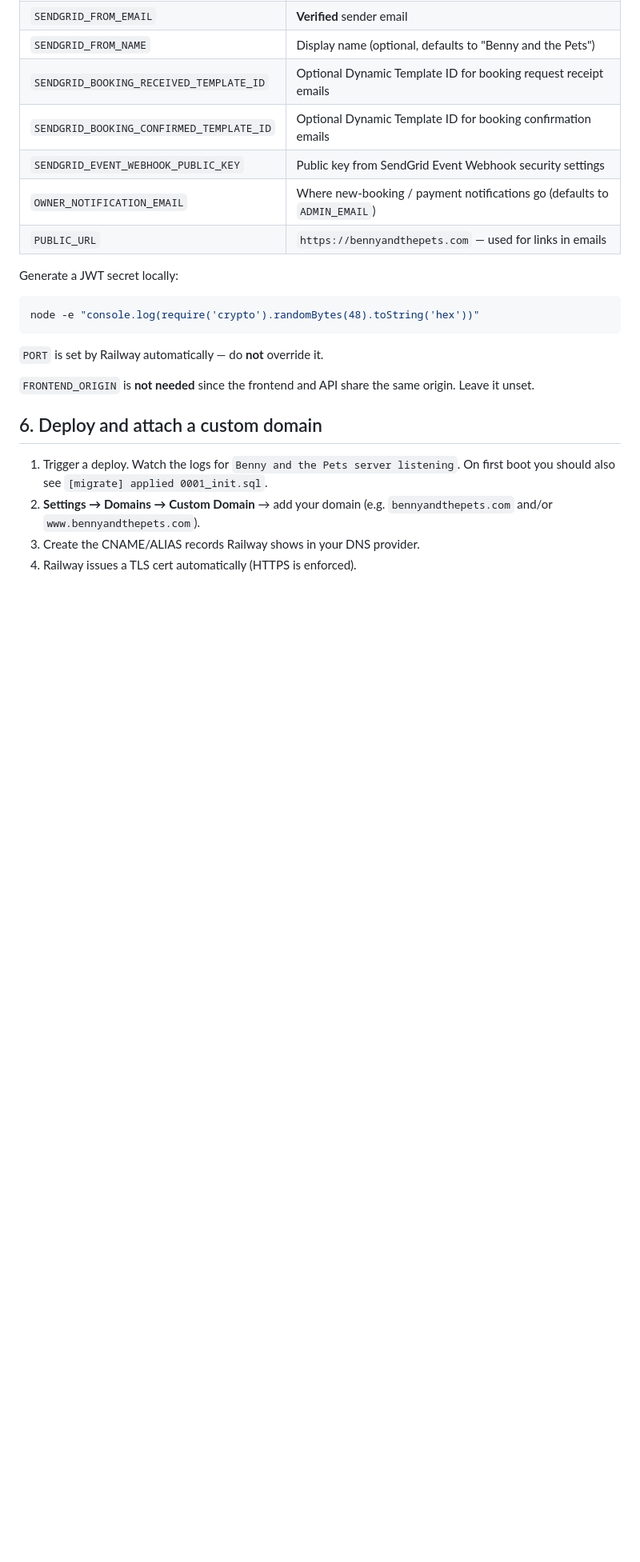
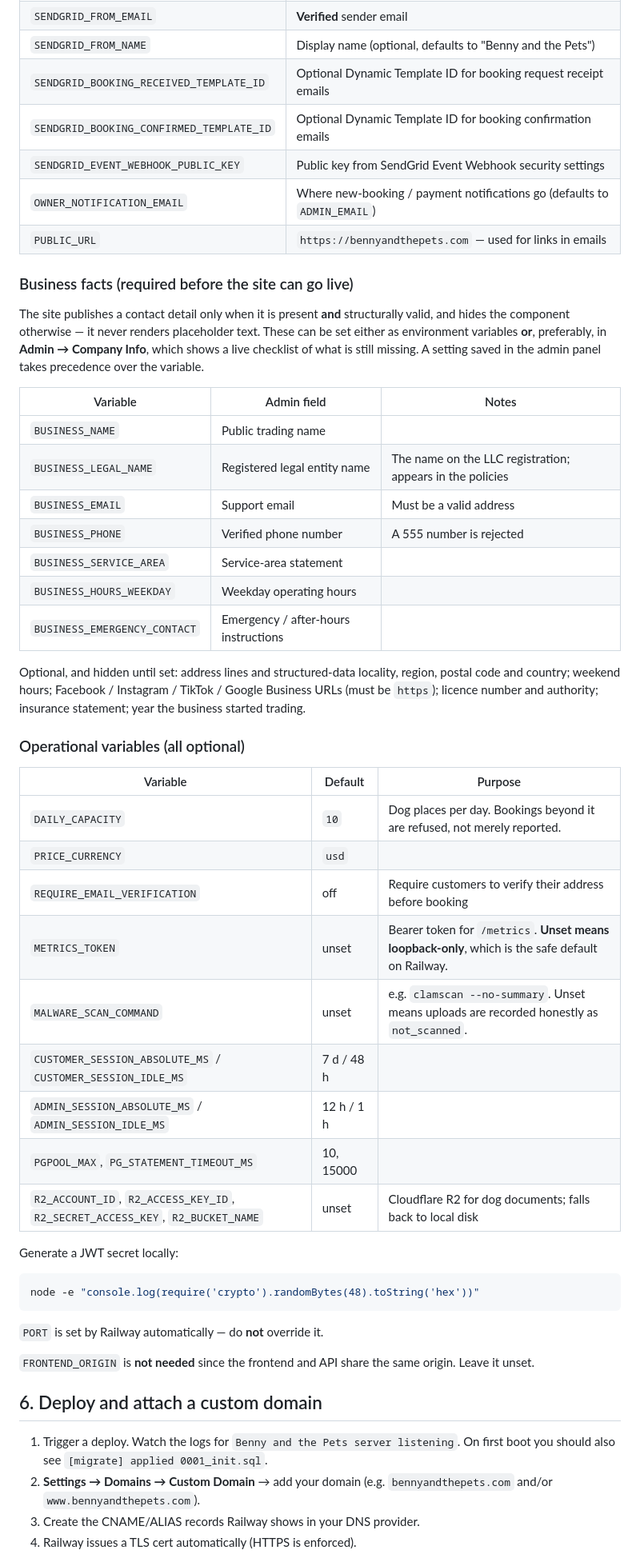
Before and after one commit to corriebyrd2/Benny, a Markdown page: DEPLOY.md, the part around one of its changes. Shown at 80% size. GitHub-like rendering; blank space fills up the shorter version.

````diff
--- a/DEPLOY.md
+++ b/DEPLOY.md
@@ -70,6 +70,43 @@ In the service → **Variables** tab, add:
 | `OWNER_NOTIFICATION_EMAIL` | Where new-booking / payment notifications go (defaults to `ADMIN_EMAIL`) |
 | `PUBLIC_URL` | `https://bennyandthepets.com` — used for links in emails |
 
+### Business facts (required before the site can go live)
+
+The site publishes a contact detail only when it is present **and** structurally
+valid, and hides the component otherwise — it never renders placeholder text.
+These can be set either as environment variables **or**, preferably, in
+**Admin → Company Info**, which shows a live checklist of what is still
+missing. A setting saved in the admin panel takes precedence over the variable.
+
+| Variable | Admin field | Notes |
+| --- | --- | --- |
+| `BUSINESS_NAME` | Public trading name | |
+| `BUSINESS_LEGAL_NAME` | Registered legal entity name | The name on the LLC registration; appears in the policies |
+| `BUSINESS_EMAIL` | Support email | Must be a valid address |
+| `BUSINESS_PHONE` | Verified phone number | A 555 number is rejected |
+| `BUSINESS_SERVICE_AREA` | Service-area statement | |
+| `BUSINESS_HOURS_WEEKDAY` | Weekday operating hours | |
+| `BUSINESS_EMERGENCY_CONTACT` | Emergency / after-hours instructions | |
+
+Optional, and hidden until set: address lines and structured-data locality,
+region, postal code and country; weekend hours; Facebook / Instagram / TikTok /
+Google Business URLs (must be `https`); licence number and authority; insurance
+statement; year the business started trading.
+
+### Operational variables (all optional)
+
+| Variable | Default | Purpose |
+| --- | --- | --- |
+| `DAILY_CAPACITY` | `10` | Dog places per day. Bookings beyond it are refused, not merely reported. |
+| `PRICE_CURRENCY` | `usd` | |
+| `REQUIRE_EMAIL_VERIFICATION` | off | Require customers to verify their address before booking |
+| `METRICS_TOKEN` | unset | Bearer token for `/metrics`. **Unset means loopback-only**, which is the safe default on Railway. |
+| `MALWARE_SCAN_COMMAND` | unset | e.g. `clamscan --no-summary`. Unset means uploads are recorded honestly as `not_scanned`. |
+| `CUSTOMER_SESSION_ABSOLUTE_MS` / `CUSTOMER_SESSION_IDLE_MS` | 7 d / 48 h | |
+| `ADMIN_SESSION_ABSOLUTE_MS` / `ADMIN_SESSION_IDLE_MS` | 12 h / 1 h | |
+| `PGPOOL_MAX`, `PG_STATEMENT_TIMEOUT_MS` | 10, 15000 | |
+| `R2_ACCOUNT_ID`, `R2_ACCESS_KEY_ID`, `R2_SECRET_ACCESS_KEY`, `R2_BUCKET_NAME` | unset | Cloudflare R2 for dog documents; falls back to local disk |
+
 Generate a JWT secret locally:
 ```sh
 node -e "console.log(require('crypto').randomBytes(48).toString('hex'))"
````
Also changed, not shown: other parts of DEPLOY.md (+78 -21 lines).
